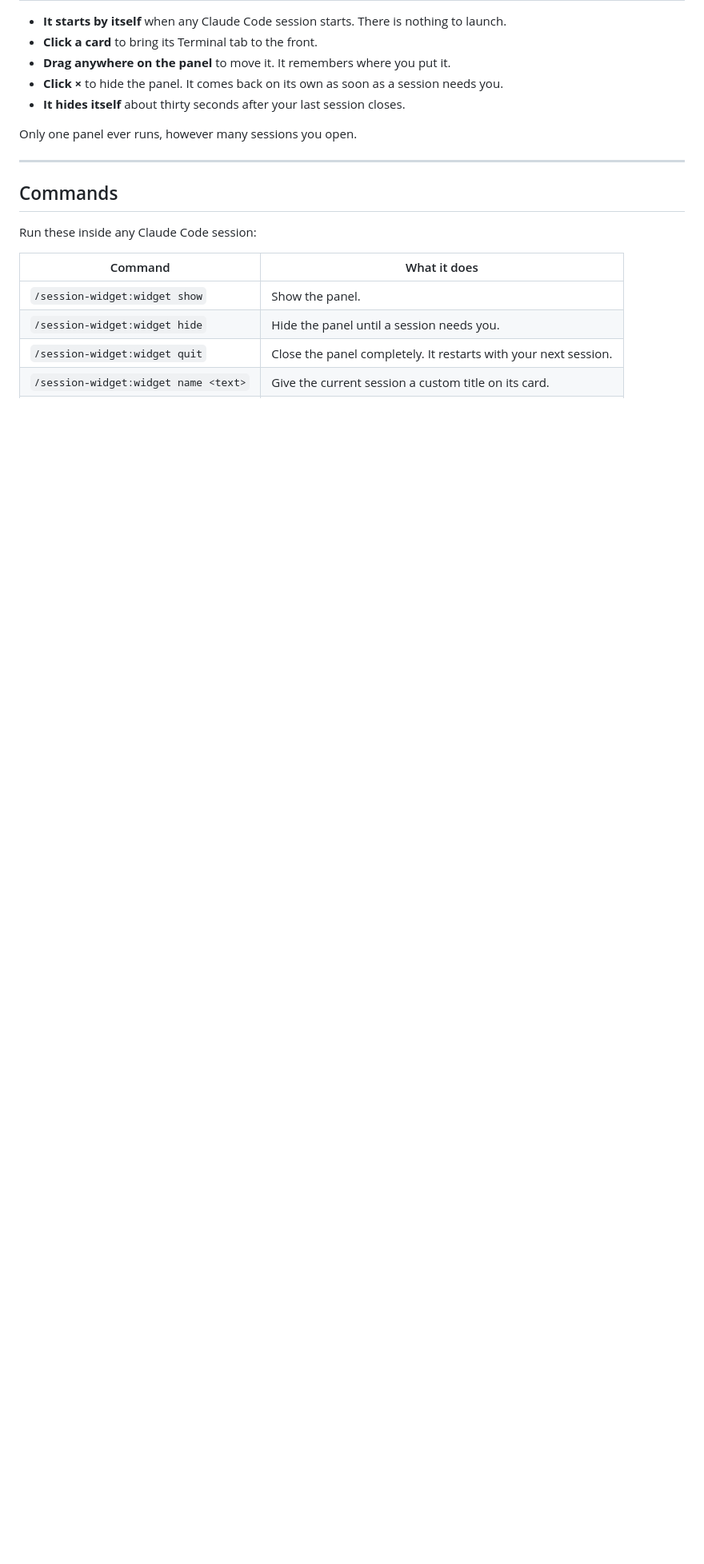
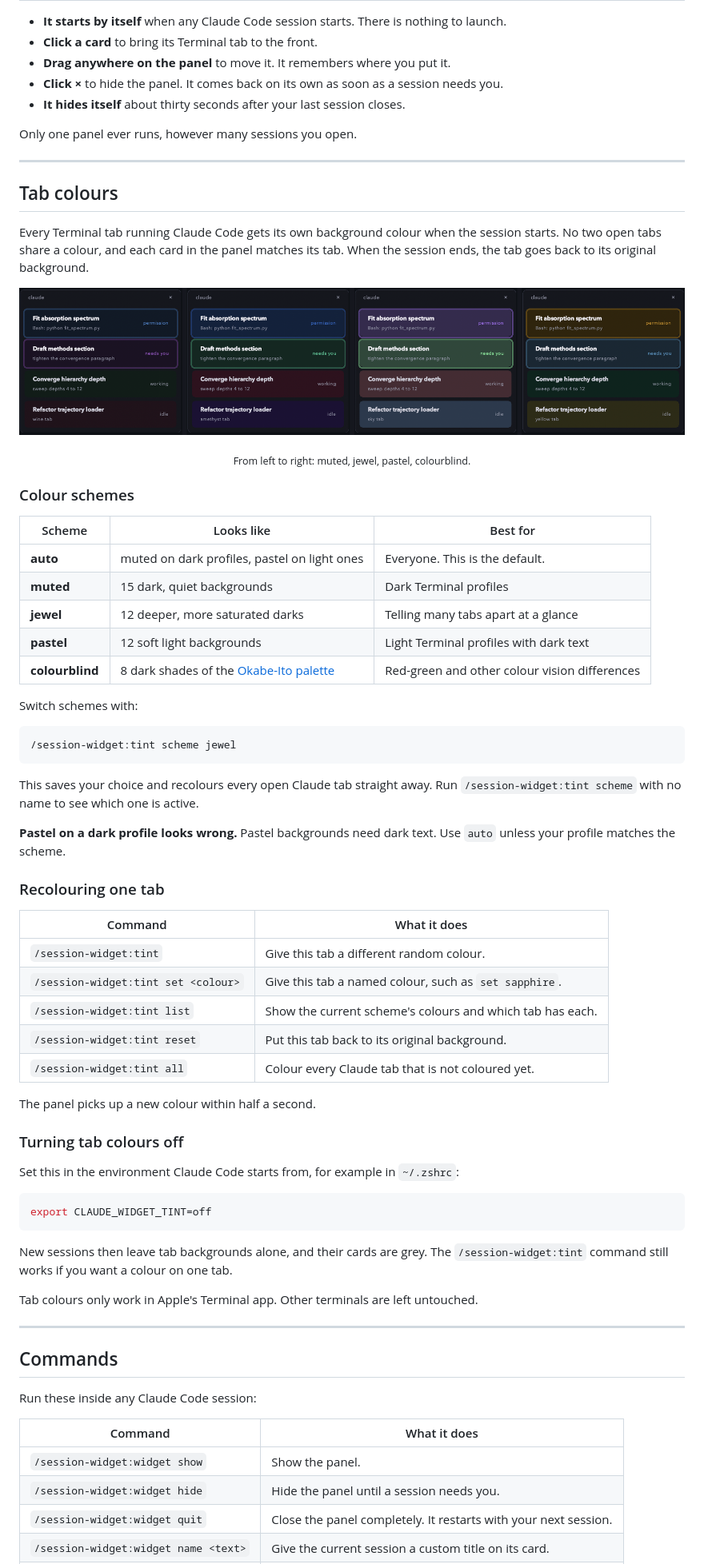
Before and after one commit to alexiahartzell/claude-session-widget, a Markdown page: README.md, the part around one of its changes. Shown at 80% size. Rendered like a GitHub page; pictures changed too: docs/schemes.png (added); blank space fills up the shorter version.

````diff
--- a/README.md
+++ b/README.md
@@ -98,6 +101,61 @@ Only one panel ever runs, however many sessions you open.
 
 ---
 
+## Tab colours
+
+Every Terminal tab running Claude Code gets its own background colour when the session starts. No two open tabs share a colour, and each card in the panel matches its tab. When the session ends, the tab goes back to its original background.
+
+<p align="center">
+  <img src="docs/schemes.png" alt="Four copies of the panel side by side, one per colour scheme: muted, jewel, pastel and colourblind. Each shows four cards in that scheme's colours." width="100%">
+</p>
+<p align="center"><sub>From left to right: muted, jewel, pastel, colourblind.</sub></p>
+
+### Colour schemes
+
+| Scheme | Looks like | Best for |
+| --- | --- | --- |
+| **auto** | muted on dark profiles, pastel on light ones | Everyone. This is the default. |
+| **muted** | 15 dark, quiet backgrounds | Dark Terminal profiles |
+| **jewel** | 12 deeper, more saturated darks | Telling many tabs apart at a glance |
+| **pastel** | 12 soft light backgrounds | Light Terminal profiles with dark text |
+| **colourblind** | 8 dark shades of the [Okabe-Ito palette](https://jfly.uni-koeln.de/color/) | Red-green and other colour vision differences |
+
+Switch schemes with:
+
+```text
+/session-widget:tint scheme jewel
+```
+
+This saves your choice and recolours every open Claude tab straight away. Run `/session-widget:tint scheme` with no name to see which one is active.
+
+**Pastel on a dark profile looks wrong.** Pastel backgrounds need dark text. Use `auto` unless your profile matches the scheme.
+
+### Recolouring one tab
+
+| Command | What it does |
+| --- | --- |
+| `/session-widget:tint` | Give this tab a different random colour. |
+| `/session-widget:tint set <colour>` | Give this tab a named colour, such as `set sapphire`. |
+| `/session-widget:tint list` | Show the current scheme's colours and which tab has each. |
+| `/session-widget:tint reset` | Put this tab back to its original background. |
+| `/session-widget:tint all` | Colour every Claude tab that is not coloured yet. |
+
+The panel picks up a new colour within half a second.
+
+### Turning tab colours off
+
+Set this in the environment Claude Code starts from, for example in `~/.zshrc`:
+
+```bash
+export CLAUDE_WIDGET_TINT=off
+```
+
+New sessions then leave tab backgrounds alone, and their cards are grey. The `/session-widget:tint` command still works if you want a colour on one tab.
+
+Tab colours only work in Apple's Terminal app. Other terminals are left untouched.
+
+---
+
 ## Commands
 
 Run these inside any Claude Code session:
````
Also changed, not shown: other parts of README.md (+50 -17 lines), commands/tint.md (added, +11 -0 lines), commands/widget.md (+7 -4 lines), 8 other files.
